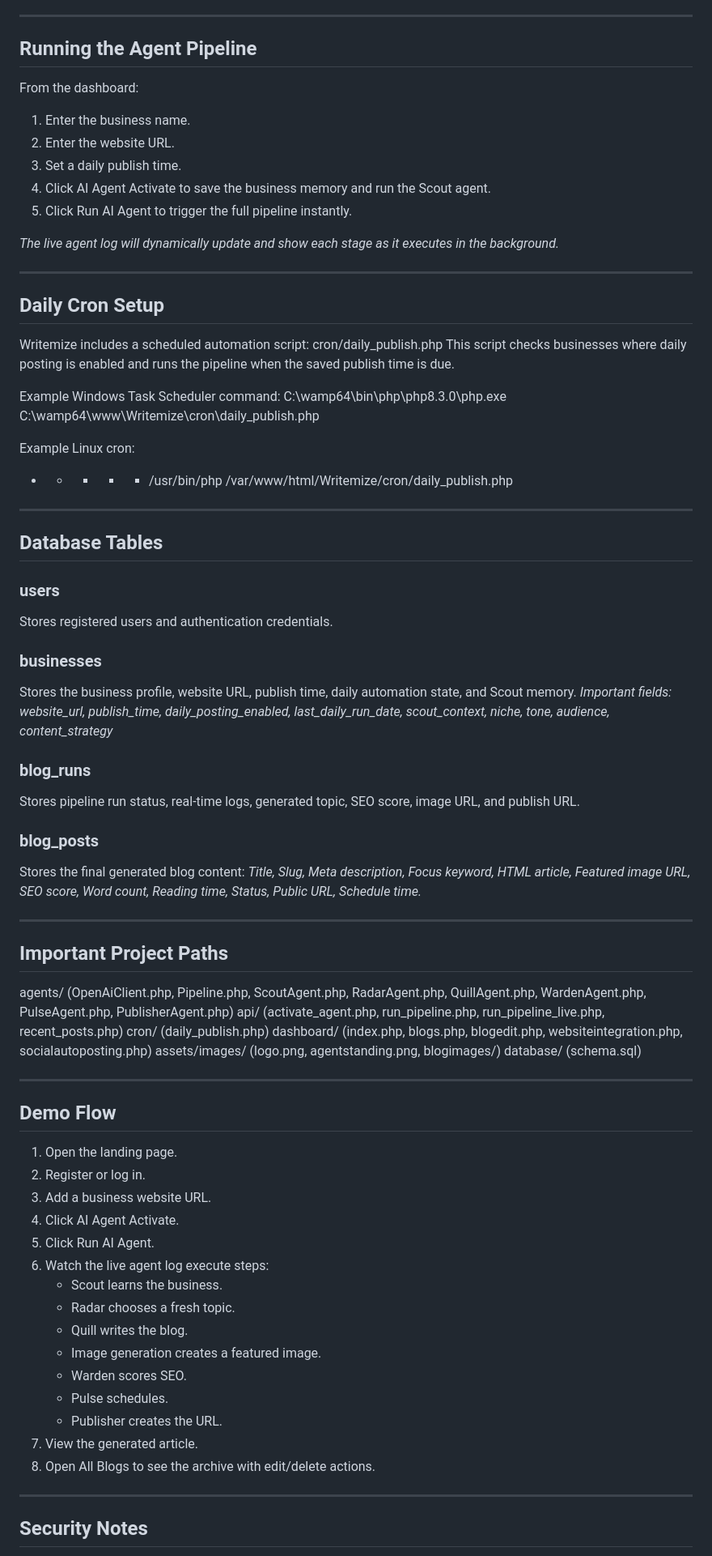
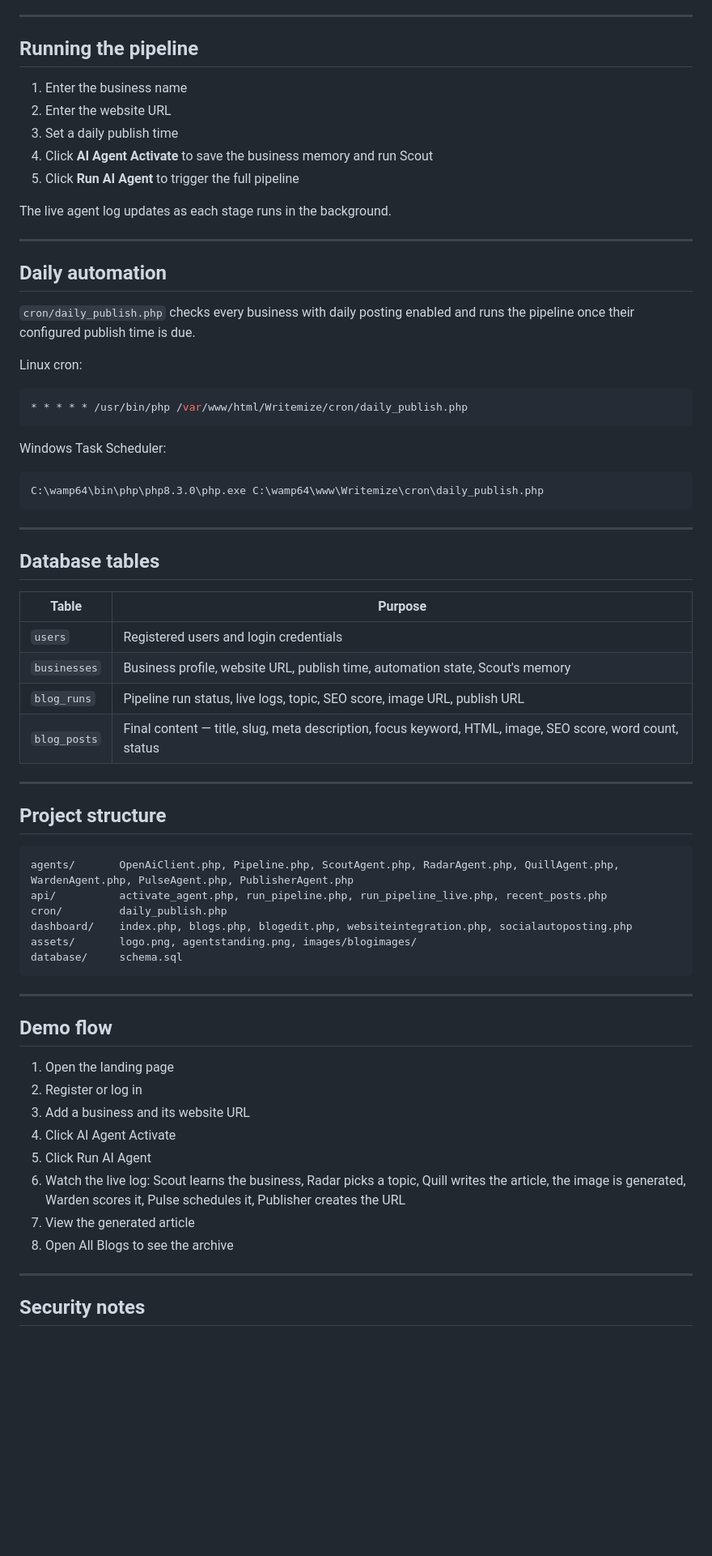
Before and after one commit to irrathodofficial/writemize, a Markdown page: README.md, the part around one of its changes. Shown at 81% size. GitHub-like rendering; blank space fills up the shorter version.

````diff
--- a/README.md
+++ b/README.md
@@ -209,80 +142,72 @@ Register a user, log in, and open the dashboard to begin.
 
 ---
 
-##  Running the Agent Pipeline
+## Running the pipeline
 
-From the dashboard:
-1. Enter the business name.
-2. Enter the website URL.
-3. Set a daily publish time.
-4. Click AI Agent Activate to save the business memory and run the Scout agent.
-5. Click Run AI Agent to trigger the full pipeline instantly.
+1. Enter the business name
+2. Enter the website URL
+3. Set a daily publish time
+4. Click **AI Agent Activate** to save the business memory and run Scout
+5. Click **Run AI Agent** to trigger the full pipeline
 
-*The live agent log will dynamically update and show each stage as it executes in the background.*
+The live agent log updates as each stage runs in the background.
 
 ---
 
-##  Daily Cron Setup
+## Daily automation
 
-Writemize includes a scheduled automation script: cron/daily_publish.php
-This script checks businesses where daily posting is enabled and runs the pipeline when the saved publish time is due.
+`cron/daily_publish.php` checks every business with daily posting enabled and runs the pipeline once their configured publish time is due.
 
-Example Windows Task Scheduler command:
+Linux cron:
+
+```bash
+* * * * * /usr/bin/php /var/www/html/Writemize/cron/daily_publish.php
+```
+
+Windows Task Scheduler:
+
+```
 C:\wamp64\bin\php\php8.3.0\php.exe C:\wamp64\www\Writemize\cron\daily_publish.php
-
-Example Linux cron:
-* * * * * /usr/bin/php /var/www/html/Writemize/cron/daily_publish.php
+```
 
 ---
 
-##  Database Tables
+## Database tables
 
-### users
-Stores registered users and authentication credentials.
-
-### businesses
-Stores the business profile, website URL, publish time, daily automation state, and Scout memory.
-*Important fields: website_url, publish_time, daily_posting_enabled, last_daily_run_date, scout_context, niche, tone, audience, content_strategy*
-
-### blog_runs
-Stores pipeline run status, real-time logs, generated topic, SEO score, image URL, and publish URL.
-
-### blog_posts
-Stores the final generated blog content:
-*Title, Slug, Meta description, Focus keyword, HTML article, Featured image URL, SEO score, Word count, Reading time, Status, Public URL, Schedule time.*
+| Table | Purpose |
+|---|---|
+| `users` | Registered users and login credentials |
+| `businesses` | Business profile, website URL, publish time, automation state, Scout's memory |
+| `blog_runs` | Pipeline run status, live logs, topic, SEO score, image URL, publish URL |
+| `blog_posts` | Final content — title, slug, meta description, focus keyword, HTML, image, SEO score, word count, status |
 
 ---
 
-##  Important Project Paths
+## Project structure
 
-agents/ (OpenAiClient.php, Pipeline.php, ScoutAgent.php, RadarAgent.php, QuillAgent.php, WardenAgent.php, PulseAgent.php, PublisherAgent.php)
-api/ (activate_agent.php, run_pipeline.php, run_pipeline_live.php, recent_posts.php)
-cron/ (daily_publish.php)
-dashboard/ (index.php, blogs.php, blogedit.php, websiteintegration.php, socialautoposting.php)
-assets/images/ (logo.png, agentstanding.png, blogimages/)
-database/ (schema.sql)
+```
+agents/       OpenAiClient.php, Pipeline.php, ScoutAgent.php, RadarAgent.php, QuillAgent.php, WardenAgent.php, PulseAgent.php, PublisherAgent.php
+api/          activate_agent.php, run_pipeline.php, run_pipeline_live.php, recent_posts.php
+cron/         daily_publish.php
+dashboard/    index.php, blogs.php, blogedit.php, websiteintegration.php, socialautoposting.php
+assets/       logo.png, agentstanding.png, images/blogimages/
+database/     schema.sql
+```
 
 ---
 
-##  Demo Flow
+## Demo flow
 
-1. Open the landing page.
-2. Register or log in.
-3. Add a business website URL.
-4. Click AI Agent Activate.
-5. Click Run AI Agent.
-6. Watch the live agent log execute steps:
-   - Scout learns the business.
-   - Radar chooses a fresh topic.
-   - Quill writes the blog.
-   - Image generation creates a featured image.
-   - Warden scores SEO.
-   - Pulse schedules.
-   - Publisher creates the URL.
-7. View the generated article.
-8. Open All Blogs to see the archive with edit/delete actions.
+1. Open the landing page
+2. Register or log in
+3. Add a business and its website URL
+4. Click AI Agent Activate
+5. Click Run AI Agent
+6. Watch the live log: Scout learns the business, Radar picks a topic, Quill writes the article, the image is generated, Warden scores it, Pulse schedules it, Publisher creates the URL
+7. View the generated article
+8. Open All Blogs to see the archive
 
 ---
 
-##  Security Notes
+## Security notes
 
````
Also changed, not shown: other parts of README.md (+87 -155 lines).
